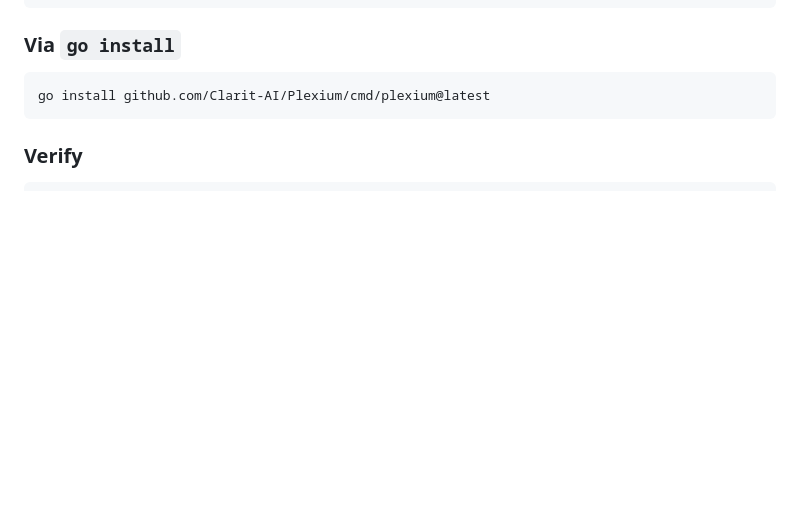
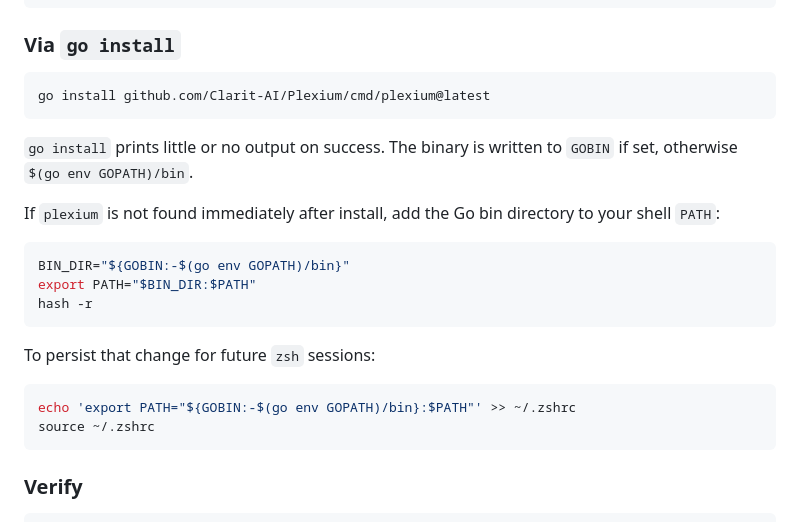
Before and after one commit to Clarit-AI/Plexium, a Markdown page: docs/getting-started.md, the part around the change. GitHub-like rendering; blank space fills up the shorter version.

````diff
--- a/docs/getting-started.md
+++ b/docs/getting-started.md
@@ -33,6 +33,23 @@ mv plexium /usr/local/bin/
 
 ```bash
 go install github.com/Clarit-AI/Plexium/cmd/plexium@latest
+```
+
+`go install` prints little or no output on success. The binary is written to `GOBIN` if set, otherwise `$(go env GOPATH)/bin`.
+
+If `plexium` is not found immediately after install, add the Go bin directory to your shell `PATH`:
+
+```bash
+BIN_DIR="${GOBIN:-$(go env GOPATH)/bin}"
+export PATH="$BIN_DIR:$PATH"
+hash -r
+```
+
+To persist that change for future `zsh` sessions:
+
+```bash
+echo 'export PATH="${GOBIN:-$(go env GOPATH)/bin}:$PATH"' >> ~/.zshrc
+source ~/.zshrc
 ```
 
 ### Verify
````
Also changed, not shown: README.md (+6 -0 lines), docs/troubleshooting.md (+30 -0 lines).
